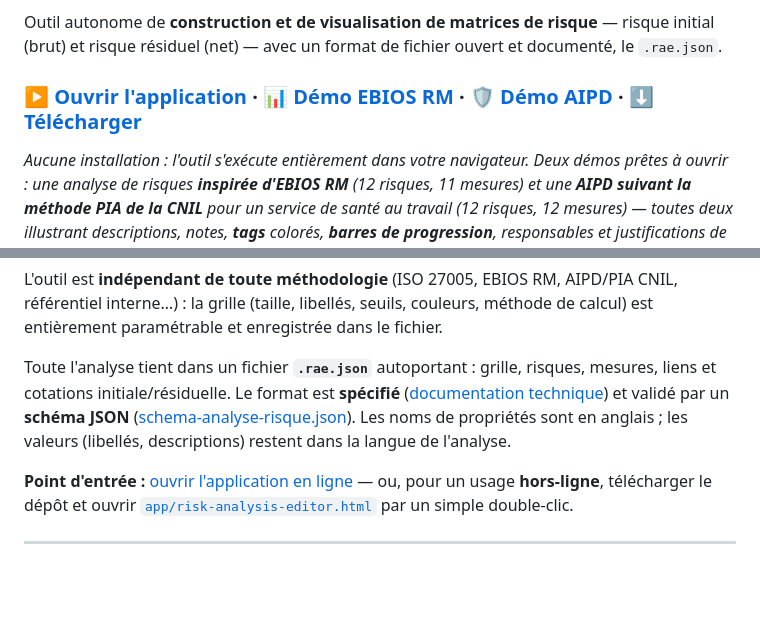
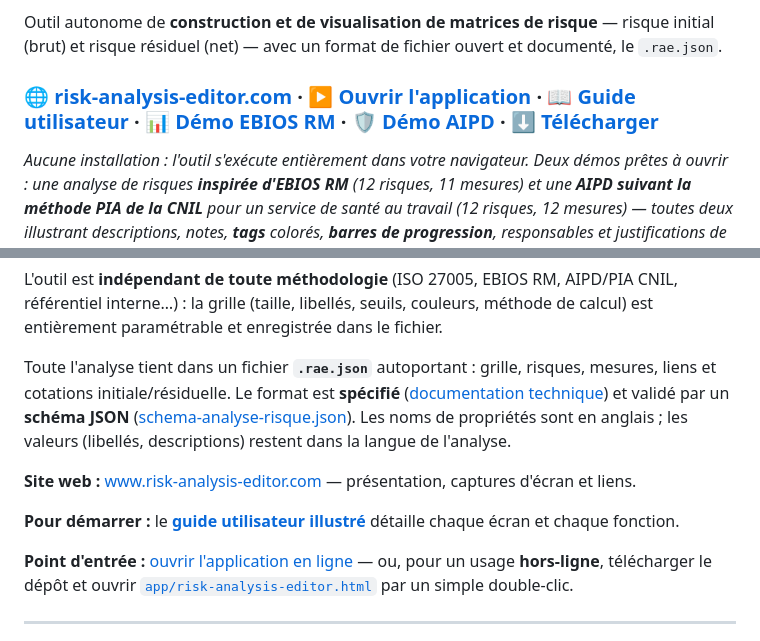
Before and after one commit to StephaneV/Risk-Analysis-Editor, a Markdown page: README.fr.md, 2 parts joined by grey strips. Rendered like a GitHub page; blank space fills up the shorter version.

Commit message:
docs(readme): ajout de l'adresse du site risk-analysis-editor.com et mise en avant du guide utilisateur

```diff
--- a/README.fr.md
+++ b/README.fr.md
@@ -4,7 +4,7 @@
 
 Outil autonome de **construction et de visualisation de matrices de risque** — risque initial (brut) et risque résiduel (net) — avec un format de fichier ouvert et documenté, le `.rae.json`.
 
-### ▶️ [Ouvrir l'application](https://stephanev.github.io/Risk-Analysis-Editor/app/risk-analysis-editor.html) · 📊 [Démo EBIOS RM](https://stephanev.github.io/Risk-Analysis-Editor/app/risk-analysis-editor.html?file=../examples/demo-ebios-rm-systeme-d-information.rae.json) · 🛡️ [Démo AIPD](https://stephanev.github.io/Risk-Analysis-Editor/app/risk-analysis-editor.html?file=../examples/demo-aipd-sst.rae.json) · ⬇️ [Télécharger](https://github.com/StephaneV/Risk-Analysis-Editor/releases/latest/download/risk-analysis-editor.html)
+### 🌐 [risk-analysis-editor.com](https://www.risk-analysis-editor.com/) · ▶️ [Ouvrir l'application](https://stephanev.github.io/Risk-Analysis-Editor/app/risk-analysis-editor.html) · 📖 [**Guide utilisateur**](docs/guide-utilisateur.md) · 📊 [Démo EBIOS RM](https://stephanev.github.io/Risk-Analysis-Editor/app/risk-analysis-editor.html?file=../examples/demo-ebios-rm-systeme-d-information.rae.json) · 🛡️ [Démo AIPD](https://stephanev.github.io/Risk-Analysis-Editor/app/risk-analysis-editor.html?file=../examples/demo-aipd-sst.rae.json) · ⬇️ [Télécharger](https://github.com/StephaneV/Risk-Analysis-Editor/releases/latest/download/risk-analysis-editor.html)
 
 *Aucune installation : l'outil s'exécute entièrement dans votre navigateur. Deux démos prêtes à ouvrir : une analyse de risques **inspirée d'EBIOS RM** (12 risques, 11 mesures) et une **AIPD suivant la méthode PIA de la CNIL** pour un service de santé au travail (12 risques, 12 mesures) — toutes deux illustrant descriptions, notes, **tags** colorés, **barres de progression**, responsables et justifications de liens. Le téléchargement fournit **l'unique fichier HTML** de la [dernière version](https://github.com/StephaneV/Risk-Analysis-Editor/releases/latest) : double-cliquez-le pour travailler **hors-ligne**.*
 
@@ -23,6 +23,10 @@ Elle permet de mener une analyse de risque complète : définir une grille de co
 L'outil est **indépendant de toute méthodologie** (ISO 27005, EBIOS RM, AIPD/PIA CNIL, référentiel interne…) : la grille (taille, libellés, seuils, couleurs, méthode de calcul) est entièrement paramétrable et enregistrée dans le fichier.
 
 Toute l'analyse tient dans un fichier **`.rae.json`** autoportant : grille, risques, mesures, liens et cotations initiale/résiduelle. Le format est **spécifié** ([documentation technique](specs/SPEC-format-analyse-risque.md)) et validé par un **schéma JSON** ([schema-analyse-risque.json](specs/schema-analyse-risque.json)). Les noms de propriétés sont en anglais ; les valeurs (libellés, descriptions) restent dans la langue de l'analyse.
+
+**Site web :** [www.risk-analysis-editor.com](https://www.risk-analysis-editor.com/) — présentation, captures d'écran et liens.
+
+**Pour démarrer :** le **[guide utilisateur illustré](docs/guide-utilisateur.md)** détaille chaque écran et chaque fonction.
 
 **Point d'entrée :** [ouvrir l'application en ligne](https://stephanev.github.io/Risk-Analysis-Editor/app/risk-analysis-editor.html) — ou, pour un usage **hors-ligne**, télécharger le dépôt et ouvrir [`app/risk-analysis-editor.html`](app/risk-analysis-editor.html) par un simple double-clic.
 
```
Also changed, not shown: README.md (+5 -1 lines).
